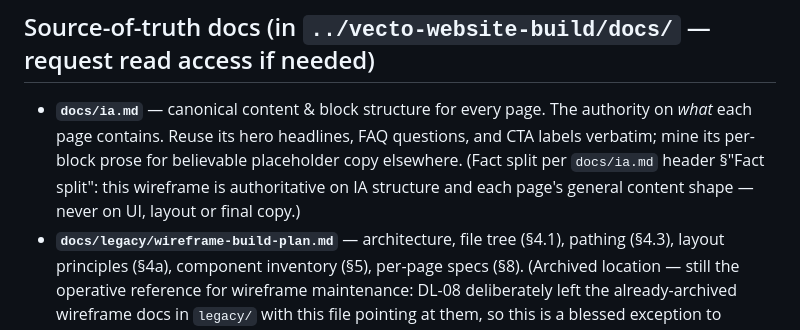
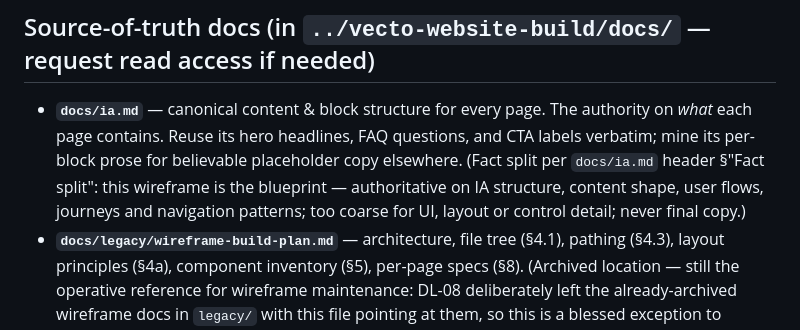
Before and after one commit to andranik1349/vecto-website-wireframe, a Markdown page: CLAUDE.md, the part around the change. Rendered like a GitHub page.

Commit message:
CLAUDE.md: the wireframe is the blueprint, flows and navigation patterns included
Co-Authored-By: Claude Opus 5.5 <noreply@anthropic.com>

```diff
--- a/CLAUDE.md
+++ b/CLAUDE.md
@@ -18,8 +18,9 @@ A **desktop-only, static, clickable prototype** (no framework, no build step) to
 ## Source-of-truth docs (in `../vecto-website-build/docs/` — request read access if needed)
 - **`docs/ia.md`** — canonical content & block structure for every page. The authority on *what* each page
   contains. Reuse its hero headlines, FAQ questions, and CTA labels verbatim; mine its per-block prose for believable
-  placeholder copy elsewhere. (Fact split per `docs/ia.md` header §"Fact split": this wireframe is authoritative on
-  IA structure and each page's general content shape — never on UI, layout or final copy.)
+  placeholder copy elsewhere. (Fact split per `docs/ia.md` header §"Fact split": this wireframe is the blueprint —
+  authoritative on IA structure, content shape, user flows, journeys and navigation patterns; too coarse for UI,
+  layout or control detail; never final copy.)
 - **`docs/legacy/wireframe-build-plan.md`** — architecture, file tree (§4.1), pathing (§4.3), layout principles
   (§4a), component inventory (§5), per-page specs (§8). (Archived location — still the operative reference for
   wireframe maintenance: DL-08 deliberately left the already-archived wireframe docs in `legacy/` with this file
```
